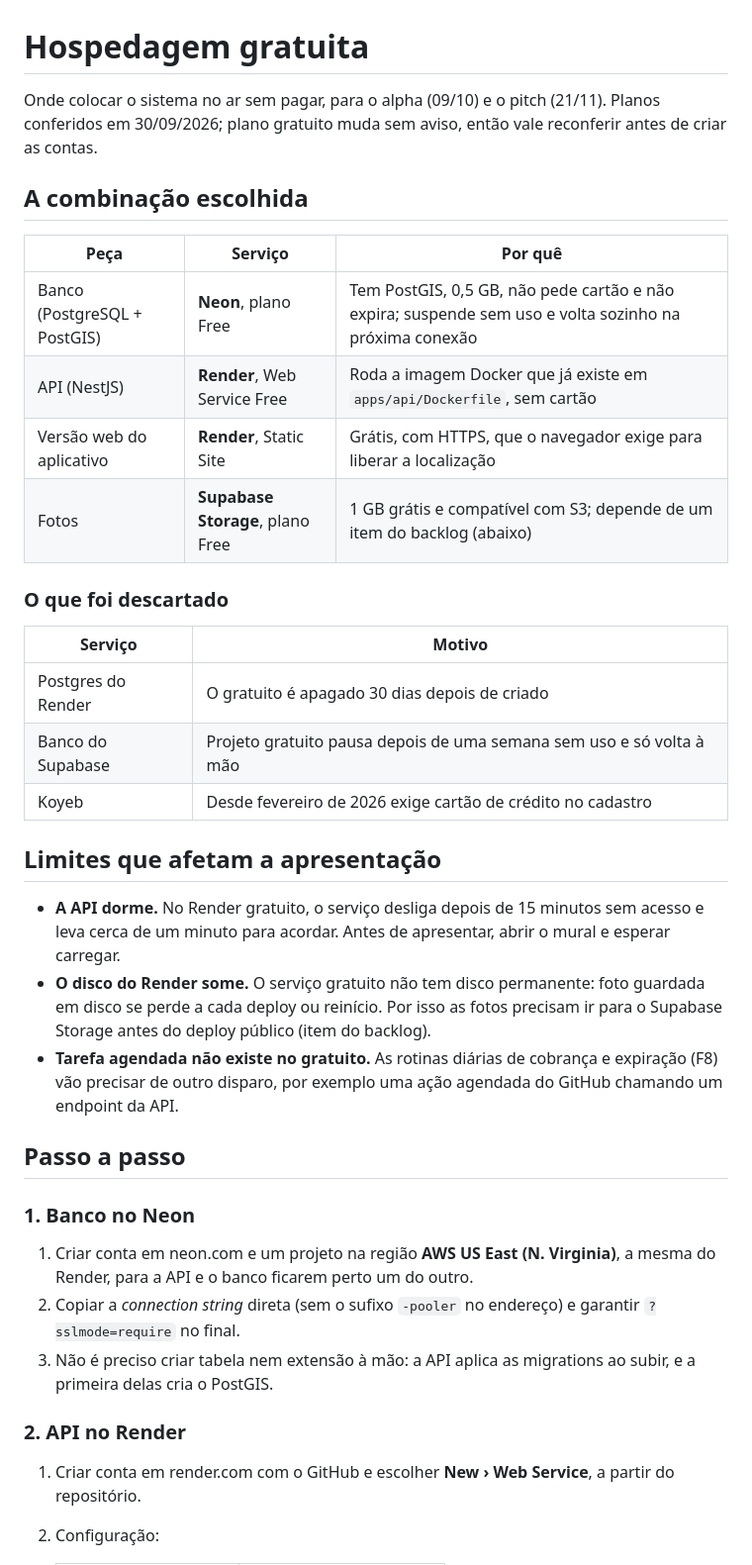
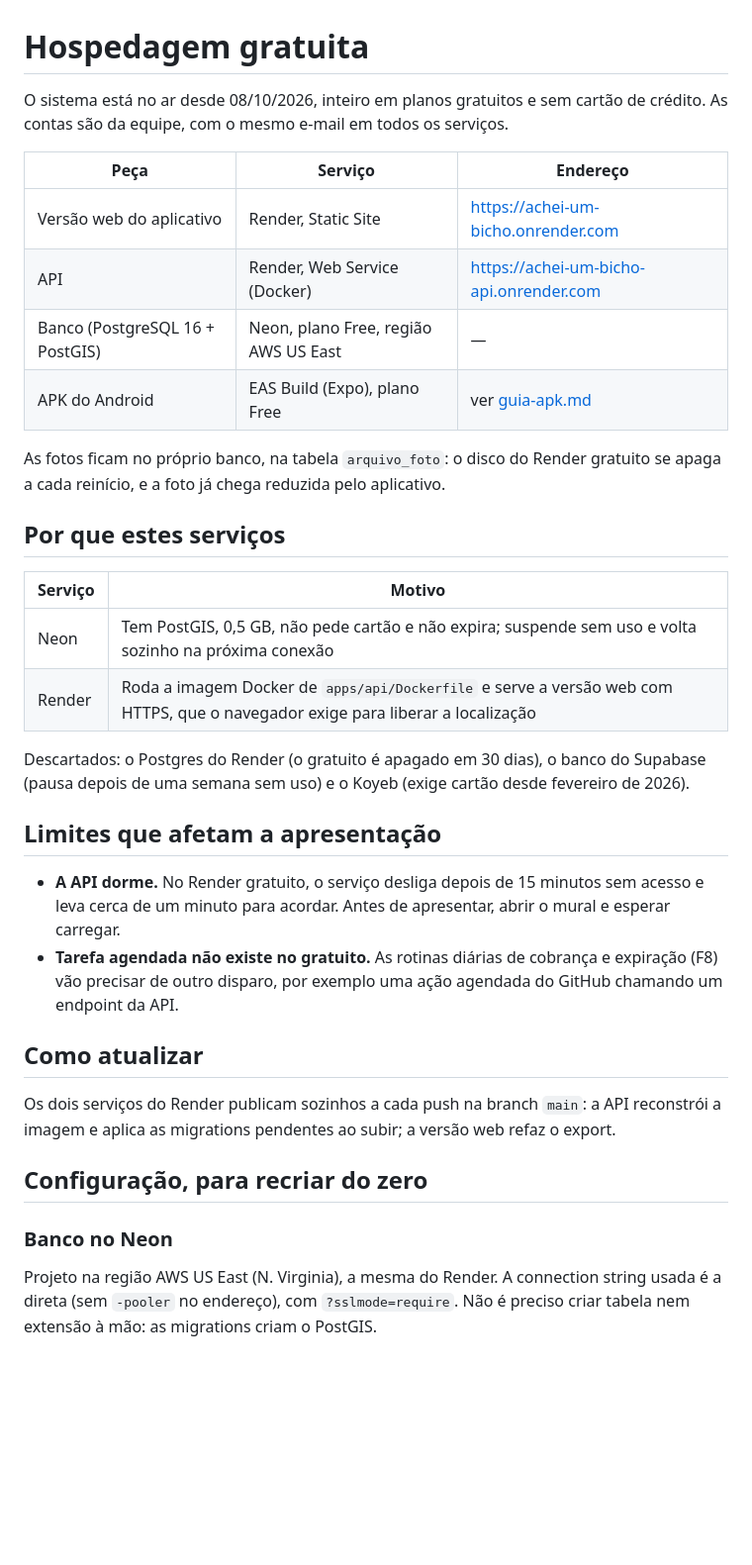
Before and after one commit to RNobre1/achei-um-bicho, a Markdown page: docs/hospedagem.md, the part around one of its changes. Shown at 99% size. Drawn GitHub-style; blank space fills up the shorter version.

Commit message:
fix(docs): hospedagem como está no ar, sem corepack no build que o Render recusa

```diff
--- a/docs/hospedagem.md
+++ b/docs/hospedagem.md
@@ -1,52 +1,49 @@
 # Hospedagem gratuita
 
-Onde colocar o sistema no ar sem pagar, para o alpha (09/10) e o pitch (21/11).
-Planos conferidos em 30/09/2026; plano gratuito muda sem aviso, então vale
-reconferir antes de criar as contas.
+O sistema está no ar desde 08/10/2026, inteiro em planos gratuitos e sem cartão
+de crédito. As contas são da equipe, com o mesmo e-mail em todos os serviços.
 
-## A combinação escolhida
+| Peça | Serviço | Endereço |
+|---|---|---|
+| Versão web do aplicativo | Render, Static Site | <https://achei-um-bicho.onrender.com> |
+| API | Render, Web Service (Docker) | <https://achei-um-bicho-api.onrender.com> |
+| Banco (PostgreSQL 16 + PostGIS) | Neon, plano Free, região AWS US East | — |
+| APK do Android | EAS Build (Expo), plano Free | ver [guia-apk.md](guia-apk.md) |
 
-| Peça | Serviço | Por quê |
-|---|---|---|
-| Banco (PostgreSQL + PostGIS) | **Neon**, plano Free | Tem PostGIS, 0,5 GB, não pede cartão e não expira; suspende sem uso e volta sozinho na próxima conexão |
-| API (NestJS) | **Render**, Web Service Free | Roda a imagem Docker que já existe em `apps/api/Dockerfile`, sem cartão |
-| Versão web do aplicativo | **Render**, Static Site | Grátis, com HTTPS, que o navegador exige para liberar a localização |
-| Fotos | **Supabase Storage**, plano Free | 1 GB grátis e compatível com S3; depende de um item do backlog (abaixo) |
+As fotos ficam no próprio banco, na tabela `arquivo_foto`: o disco do Render
+gratuito se apaga a cada reinício, e a foto já chega reduzida pelo aplicativo.
 
-### O que foi descartado
+## Por que estes serviços
 
 | Serviço | Motivo |
 |---|---|
-| Postgres do Render | O gratuito é apagado 30 dias depois de criado |
-| Banco do Supabase | Projeto gratuito pausa depois de uma semana sem uso e só volta à mão |
-| Koyeb | Desde fevereiro de 2026 exige cartão de crédito no cadastro |
+| Neon | Tem PostGIS, 0,5 GB, não pede cartão e não expira; suspende sem uso e volta sozinho na próxima conexão |
+| Render | Roda a imagem Docker de `apps/api/Dockerfile` e serve a versão web com HTTPS, que o navegador exige para liberar a localização |
+
+Descartados: o Postgres do Render (o gratuito é apagado em 30 dias), o banco do
+Supabase (pausa depois de uma semana sem uso) e o Koyeb (exige cartão desde
+fevereiro de 2026).
 
 ## Limites que afetam a apresentação
 
 - **A API dorme.** No Render gratuito, o serviço desliga depois de 15 minutos sem
   acesso e leva cerca de um minuto para acordar. Antes de apresentar, abrir o
   mural e esperar carregar.
-- **O disco do Render some.** O serviço gratuito não tem disco permanente: foto
-  guardada em disco se perde a cada deploy ou reinício. Por isso as fotos
-  precisam ir para o Supabase Storage antes do deploy público (item do backlog).
 - **Tarefa agendada não existe no gratuito.** As rotinas diárias de cobrança e
   expiração (F8) vão precisar de outro disparo, por exemplo uma ação agendada do
   GitHub chamando um endpoint da API.
 
-## Passo a passo
+## Como atualizar
 
-### 1. Banco no Neon
+Os dois serviços do Render publicam sozinhos a cada push na branch `main`: a API
+reconstrói a imagem e aplica as migrations pendentes ao subir; a versão web
+refaz o export.
 
-1. Criar conta em neon.com e um projeto na região **AWS US East (N. Virginia)**,
-   a mesma do Render, para a API e o banco ficarem perto um do outro.
-2. Copiar a *connection string* direta (sem o sufixo `-pooler` no endereço) e
-   garantir `?sslmode=require` no final.
-3. Não é preciso criar tabela nem extensão à mão: a API aplica as migrations ao
-   subir, e a primeira delas cria o PostGIS.
+## Configuração, para recriar do zero
 
-### 2. API no Render
+### Banco no Neon
 
-1. Criar conta em render.com com o GitHub e escolher **New › Web Service**, a
-   partir do repositório.
-2. Configuração:
+Projeto na região AWS US East (N. Virginia), a mesma do Render. A connection
+string usada é a direta (sem `-pooler` no endereço), com `?sslmode=require`. Não
+é preciso criar tabela nem extensão à mão: as migrations criam o PostGIS.
 
```
Also changed, not shown: other parts of docs/hospedagem.md (+35 -35 lines).
